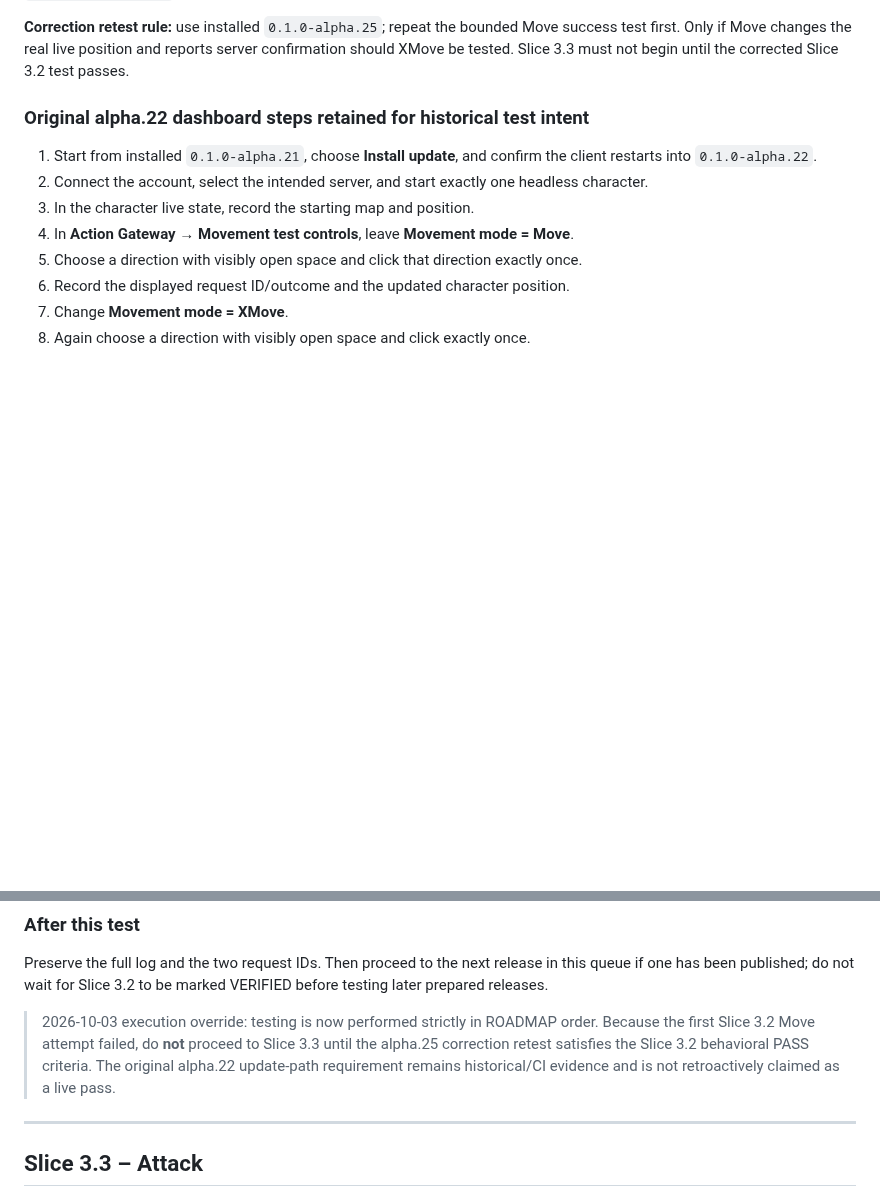
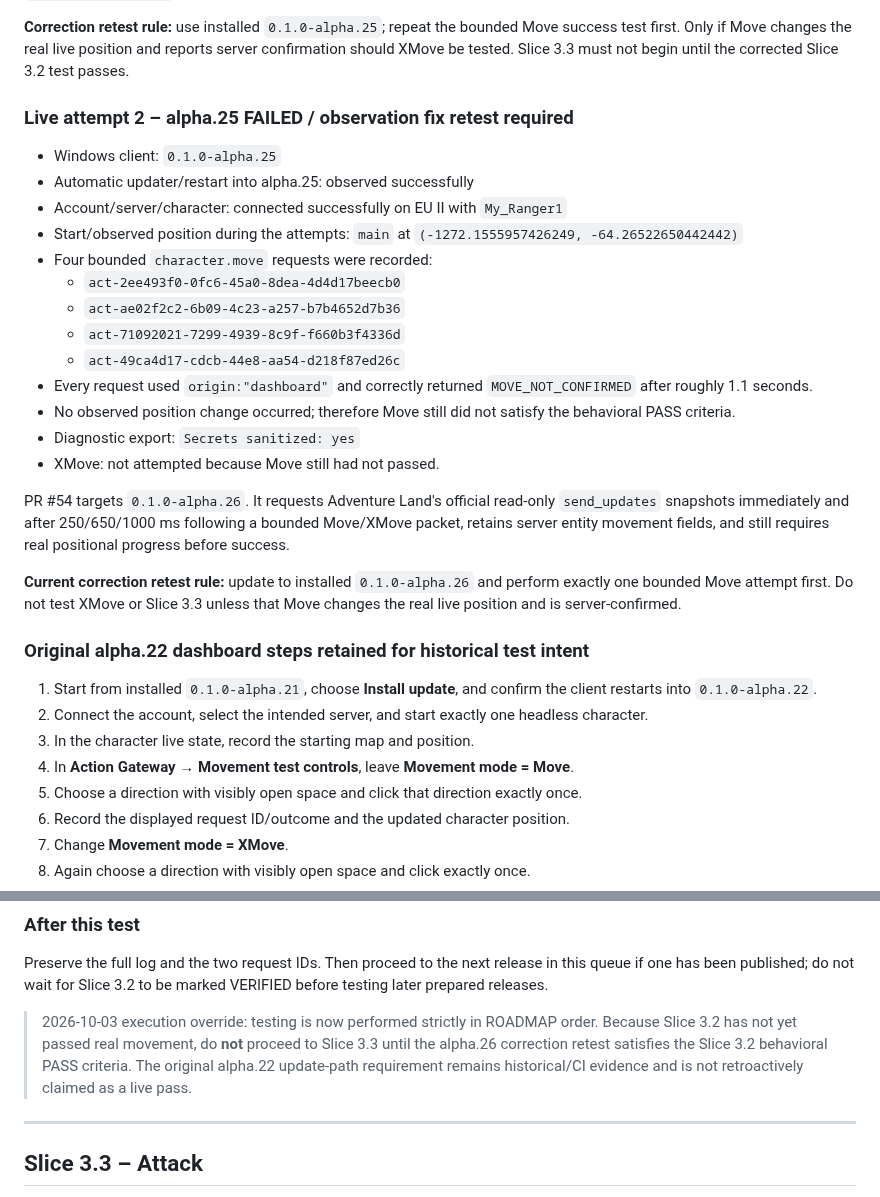
Before and after one commit to Riflex91/ALRemastered, a Markdown page: LIVE_TEST_QUEUE.md, 2 parts joined by grey strips. Rendered like a GitHub page; blank space fills up the shorter version.

Commit message:
docs: queue alpha.26 Slice 3.2 retest

```diff
--- a/LIVE_TEST_QUEUE.md
+++ b/LIVE_TEST_QUEUE.md
@@ -39,6 +39,26 @@ This queue is append-only evidence planning for merged slices that still require
 Correction PR #52 targets `0.1.0-alpha.25`. The correction carries `new_map.m` into movement state and requires live server position progress before a Move/XMove request can return success. A silently ignored packet must return `MOVE_NOT_CONFIRMED`.
 
 **Correction retest rule:** use installed `0.1.0-alpha.25`; repeat the bounded Move success test first. Only if Move changes the real live position and reports server confirmation should XMove be tested. Slice 3.3 must not begin until the corrected Slice 3.2 test passes.
+
+### Live attempt 2 – alpha.25 FAILED / observation fix retest required
+
+- Windows client: `0.1.0-alpha.25`
+- Automatic updater/restart into alpha.25: observed successfully
+- Account/server/character: connected successfully on EU II with `My_Ranger1`
+- Start/observed position during the attempts: `main` at `(-1272.1555957426249, -64.26522650442442)`
+- Four bounded `character.move` requests were recorded:
+  - `act-2ee493f0-0fc6-45a0-8dea-4d4d17beecb0`
+  - `act-ae02f2c2-6b09-4c23-a257-b7b4652d7b36`
+  - `act-71092021-7299-4939-8c9f-f660b3f4336d`
+  - `act-49ca4d17-cdcb-44e8-aa54-d218f87ed26c`
+- Every request used `origin:"dashboard"` and correctly returned `MOVE_NOT_CONFIRMED` after roughly 1.1 seconds.
+- No observed position change occurred; therefore Move still did not satisfy the behavioral PASS criteria.
+- Diagnostic export: `Secrets sanitized: yes`
+- XMove: not attempted because Move still had not passed.
+
+PR #54 targets `0.1.0-alpha.26`. It requests Adventure Land's official read-only `send_updates` snapshots immediately and after 250/650/1000 ms following a bounded Move/XMove packet, retains server entity movement fields, and still requires real positional progress before success.
+
+**Current correction retest rule:** update to installed `0.1.0-alpha.26` and perform exactly one bounded Move attempt first. Do not test XMove or Slice 3.3 unless that Move changes the real live position and is server-confirmed.
 
 ### Original alpha.22 dashboard steps retained for historical test intent
 
@@ -93,7 +113,7 @@ Treat the live test as failed and stop further movement testing if any of these
 
 Preserve the full log and the two request IDs. Then proceed to the next release in this queue if one has been published; do not wait for Slice 3.2 to be marked VERIFIED before testing later prepared releases.
 
-> 2026-10-03 execution override: testing is now performed strictly in ROADMAP order. Because the first Slice 3.2 Move attempt failed, do **not** proceed to Slice 3.3 until the alpha.25 correction retest satisfies the Slice 3.2 behavioral PASS criteria. The original alpha.22 update-path requirement remains historical/CI evidence and is not retroactively claimed as a live pass.
+> 2026-10-03 execution override: testing is now performed strictly in ROADMAP order. Because Slice 3.2 has not yet passed real movement, do **not** proceed to Slice 3.3 until the alpha.26 correction retest satisfies the Slice 3.2 behavioral PASS criteria. The original alpha.22 update-path requirement remains historical/CI evidence and is not retroactively claimed as a live pass.
 
 
 ---
```
